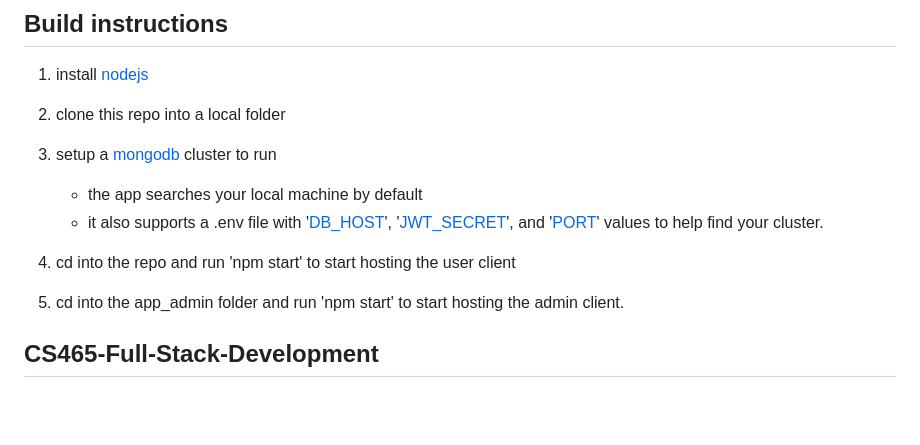
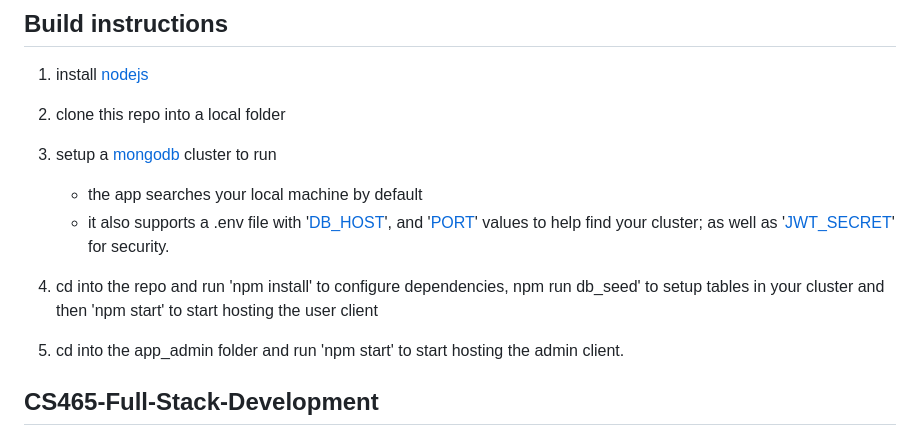
Before and after one commit to mxd1760/Travlr-Web-App, a Markdown page: README.md, the part around the change. GitHub-like rendering; blank space fills up the shorter version.

```diff
--- a/README.md
+++ b/README.md
@@ -4,15 +4,15 @@
 
  1. install [nodejs](https://nodejs.org/en/download)
 
- 2.  clone this repo into a local folder
+ 2. clone this repo into a local folder
 
- 3. setup a [mongodb](https://www.mongodb.com/) cluster to run
+ 4. setup a [mongodb](https://www.mongodb.com/) cluster to run
      - the app searches your local machine by default
-     - it also supports a .env file with '[DB_HOST](https://www.mongodb.com/docs/manual/reference/connection-string/)', '[JWT_SECRET](https://www.mongodb.com/docs/atlas/app-services/authentication/custom-jwt/)', and '[PORT](https://www.mongodb.com/docs/manual/reference/connection-string/)' values to help find your cluster.
+     - it also supports a .env file with '[DB_HOST](https://www.mongodb.com/docs/manual/reference/connection-string/)', and '[PORT](https://www.mongodb.com/docs/manual/reference/connection-string/)' values to help find your cluster; as well as '[JWT_SECRET](https://www.mongodb.com/docs/atlas/app-services/authentication/custom-jwt/)' for security.
 
- 4. cd into the repo and run 'npm start' to start hosting the user client
+ 5. cd into the repo and run 'npm install' to configure dependencies, npm run db_seed' to setup tables in your cluster and then 'npm start' to start hosting the user client
 
- 5. cd into the app_admin folder and run 'npm start' to start hosting the admin client.
+ 6. cd into the app_admin folder and run 'npm start' to start hosting the admin client.
 
 ## CS465-Full-Stack-Development
 
```
